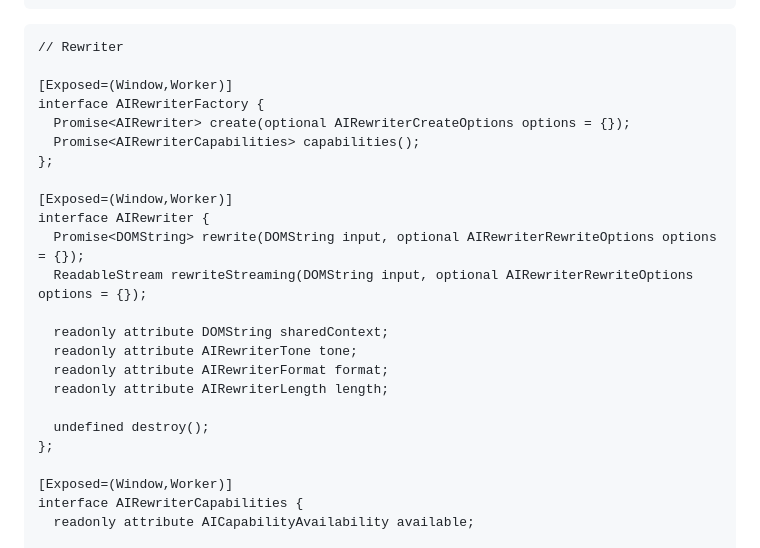
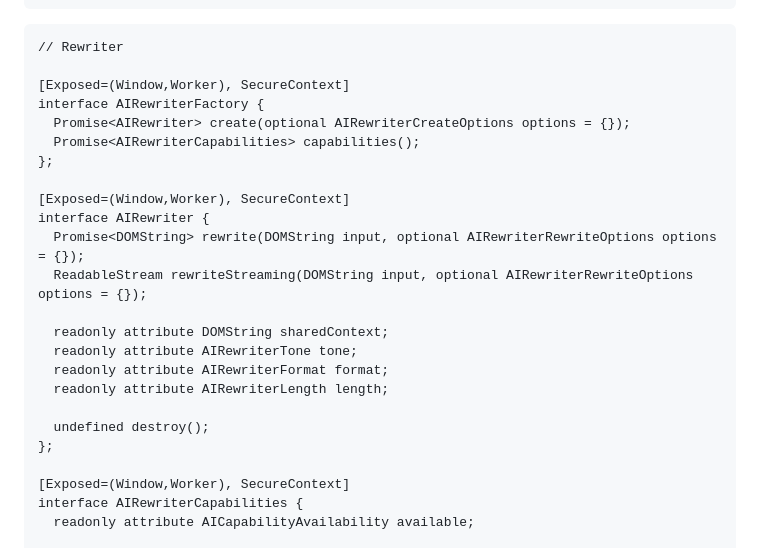
Before and after one commit to WICG/writing-assistance-apis, a Markdown page: README.md, the part around the change printed below. Rendered like a GitHub page.

````diff
--- a/README.md
+++ b/README.md
@@ -375,13 +375,13 @@ enum AIWriterLength { "short", "medium", "long" };
 ```webidl
 // Rewriter
 
-[Exposed=(Window,Worker)]
+[Exposed=(Window,Worker), SecureContext]
 interface AIRewriterFactory {
   Promise<AIRewriter> create(optional AIRewriterCreateOptions options = {});
   Promise<AIRewriterCapabilities> capabilities();
 };
 
-[Exposed=(Window,Worker)]
+[Exposed=(Window,Worker), SecureContext]
 interface AIRewriter {
   Promise<DOMString> rewrite(DOMString input, optional AIRewriterRewriteOptions options = {});
   ReadableStream rewriteStreaming(DOMString input, optional AIRewriterRewriteOptions options = {});
@@ -394,7 +394,7 @@ interface AIRewriter {
   undefined destroy();
 };
 
-[Exposed=(Window,Worker)]
+[Exposed=(Window,Worker), SecureContext]
 interface AIRewriterCapabilities {
   readonly attribute AICapabilityAvailability available;
 
````
Also changed, not shown: other parts of README.md (+9 -9 lines).
